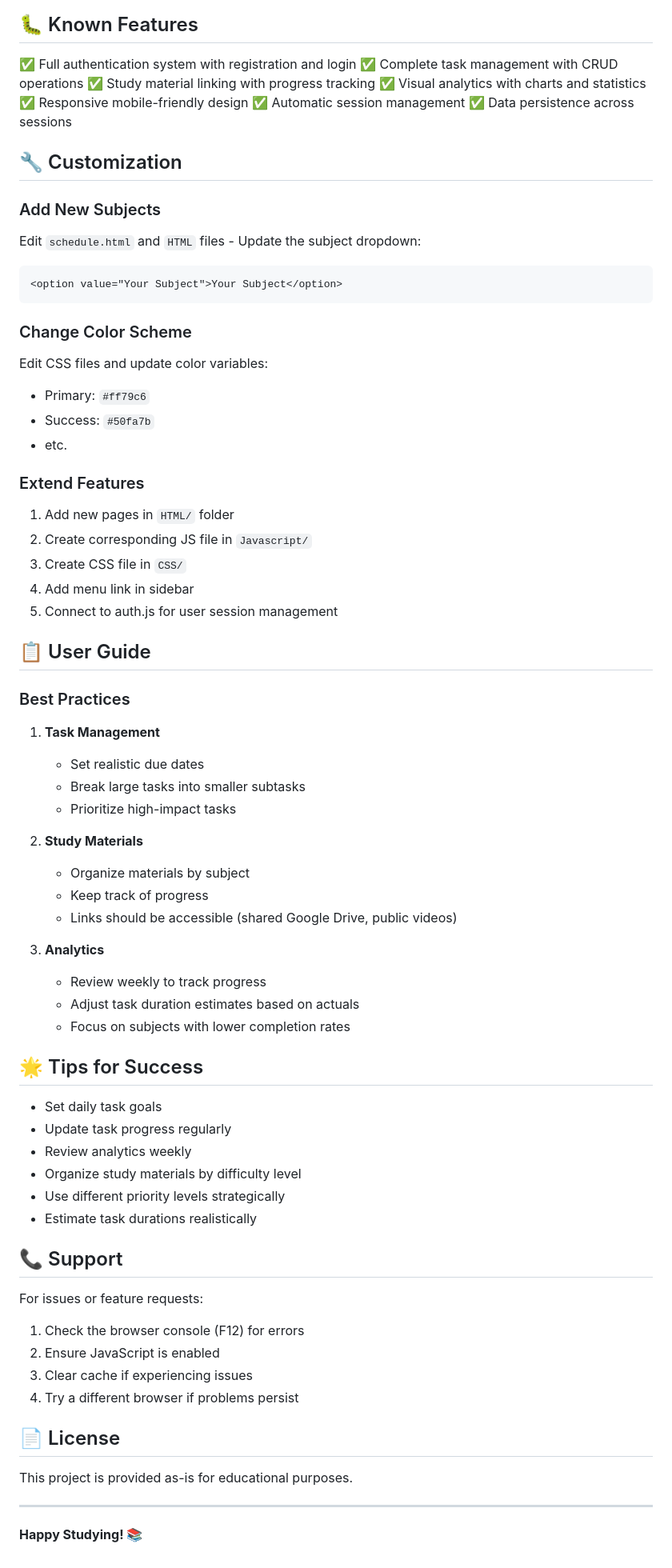
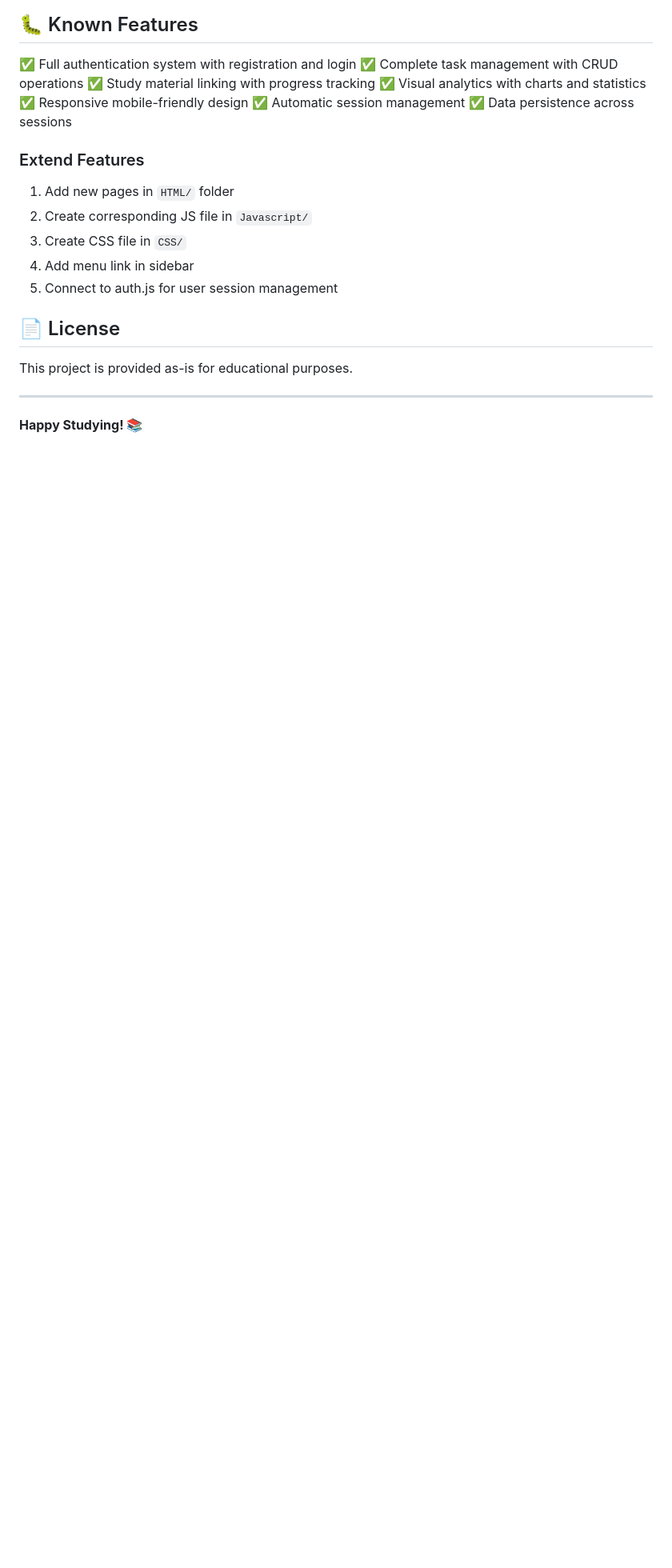
Before and after one commit to Soham-Sutar/StudyGen, a Markdown page: README.md, the part around the change. Shown at 80% size. Rendered like a GitHub page; blank space fills up the shorter version.

Commit message:
Refactor README
Removed customization and user guide sections to streamline README.

````diff
--- a/README.md
+++ b/README.md
@@ -171,19 +171,7 @@ WEBAPP/
 ✅ Automatic session management
 ✅ Data persistence across sessions
 
-## 🔧 Customization
 
-### Add New Subjects
-Edit `schedule.html` and `HTML` files - Update the subject dropdown:
-```html
-<option value="Your Subject">Your Subject</option>
-```
-
-### Change Color Scheme
-Edit CSS files and update color variables:
-- Primary: `#ff79c6`
-- Success: `#50fa7b`
-- etc.
 
 ### Extend Features
 1. Add new pages in `HTML/` folder
@@ -192,41 +180,6 @@ Edit CSS files and update color variables:
 4. Add menu link in sidebar
 5. Connect to auth.js for user session management
 
-## 📋 User Guide
-
-### Best Practices
-
-1. **Task Management**
-   - Set realistic due dates
-   - Break large tasks into smaller subtasks
-   - Prioritize high-impact tasks
-
-2. **Study Materials**
-   - Organize materials by subject
-   - Keep track of progress
-   - Links should be accessible (shared Google Drive, public videos)
-
-3. **Analytics**
-   - Review weekly to track progress
-   - Adjust task duration estimates based on actuals
-   - Focus on subjects with lower completion rates
-
-## 🌟 Tips for Success
-
-- Set daily task goals
-- Update task progress regularly
-- Review analytics weekly
-- Organize study materials by difficulty level
-- Use different priority levels strategically
-- Estimate task durations realistically
-
-## 📞 Support
-
-For issues or feature requests:
-1. Check the browser console (F12) for errors
-2. Ensure JavaScript is enabled
-3. Clear cache if experiencing issues
-4. Try a different browser if problems persist
 
 ## 📄 License
 
````
